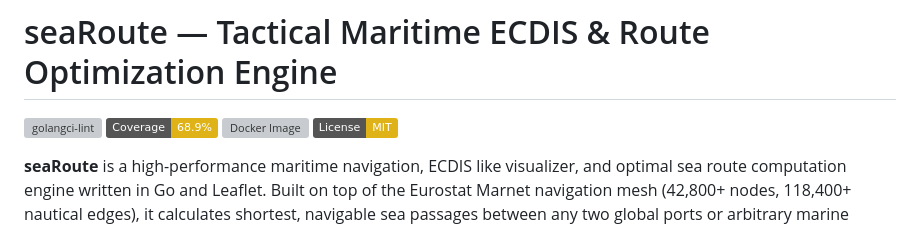
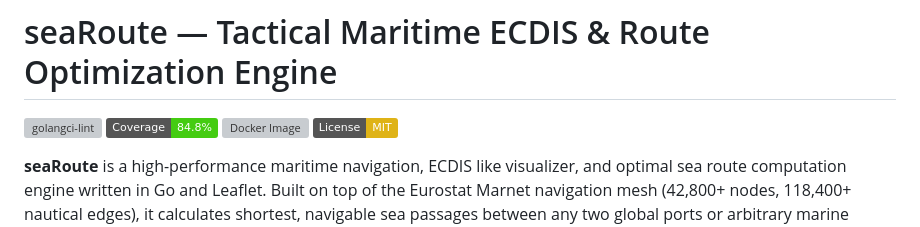
Before and after one commit to captv89/seaRoute, a Markdown page: README.md, the part around the change. Drawn GitHub-style; badges without logos; grey boxes are pictures that could not be loaded.

Commit message:
chore: update go-coverage-badge [skip ci]

```diff
--- a/README.md
+++ b/README.md
@@ -1,7 +1,7 @@
 # seaRoute — Tactical Maritime ECDIS & Route Optimization Engine
 
 [![golangci-lint](https://github.com/captv89/seaRoute/actions/workflows/lint.yml/badge.svg)](https://github.com/captv89/seaRoute/actions/workflows/lint.yml)
-[![go-coverage-badge](https://img.shields.io/badge/Coverage-68.9%25-yellow)](https://github.com/captv89/seaRoute/actions/workflows/test.yml)
+[![go-coverage-badge](https://img.shields.io/badge/Coverage-84.8%25-brightgreen)](https://github.com/captv89/seaRoute/actions/workflows/test.yml)
 [![Docker Image](https://img.shields.io/badge/docker-ghcr.io%2Fcaptv89%2Fsearoute-blue?logo=docker)](https://github.com/captv89/seaRoute/pkgs/container/searoute)
 [![License: MIT](https://img.shields.io/badge/License-MIT-yellow.svg)](https://opensource.org/licenses/MIT)
 
```
